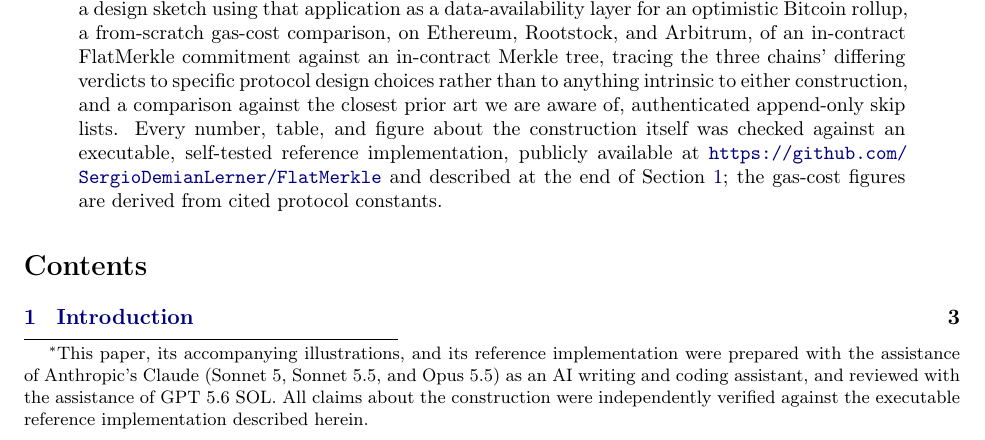
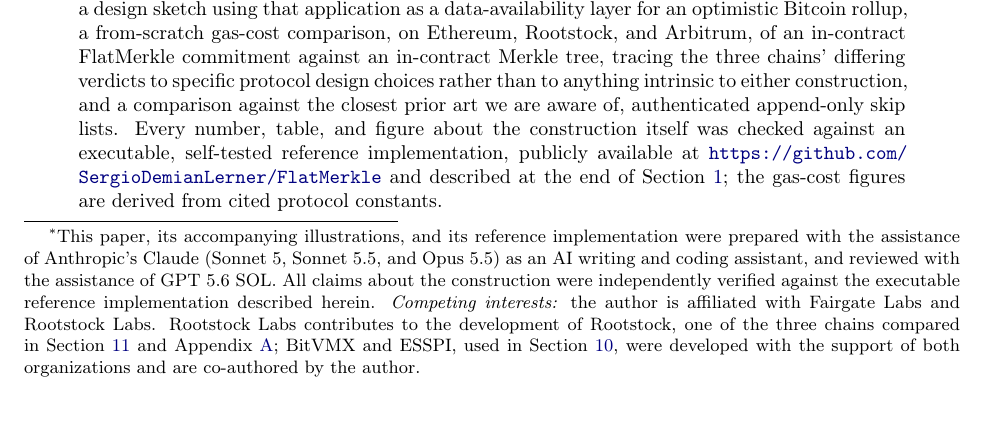
Before and after one commit to SergioDemianLerner/FlatMerkle, a LaTeX paper (paper/main.tex): part of page 1 of 56, cut so that both start at the same text. Compiled offline with pdfLaTeX.

Commit message:
Add competing-interests note to the author footnote

```diff
--- a/paper/main.tex
+++ b/paper/main.tex
@@ -73,7 +73,13 @@
   (Sonnet 5, Sonnet 5.5, and Opus 5.5) as an AI writing and coding
   assistant, and reviewed with the assistance of GPT 5.6 SOL. All claims
   about the construction were independently verified against the
-  executable reference implementation described herein.}}
+  executable reference implementation described herein.
+  \textit{Competing interests:} the author is affiliated with Fairgate Labs
+  and Rootstock Labs. Rootstock Labs contributes to the development of
+  Rootstock, one of the three chains compared in Section~\ref{sec:rollup-eth}
+  and Appendix~\ref{app:eth-da}; BitVMX and ESSPI, used in
+  Section~\ref{sec:rollup-da}, were developed with the support of both
+  organizations and are co-authored by the author.}}
 \date{\today}
 
 \begin{document}
```
Also changed, not shown: paper/main.pdf.
